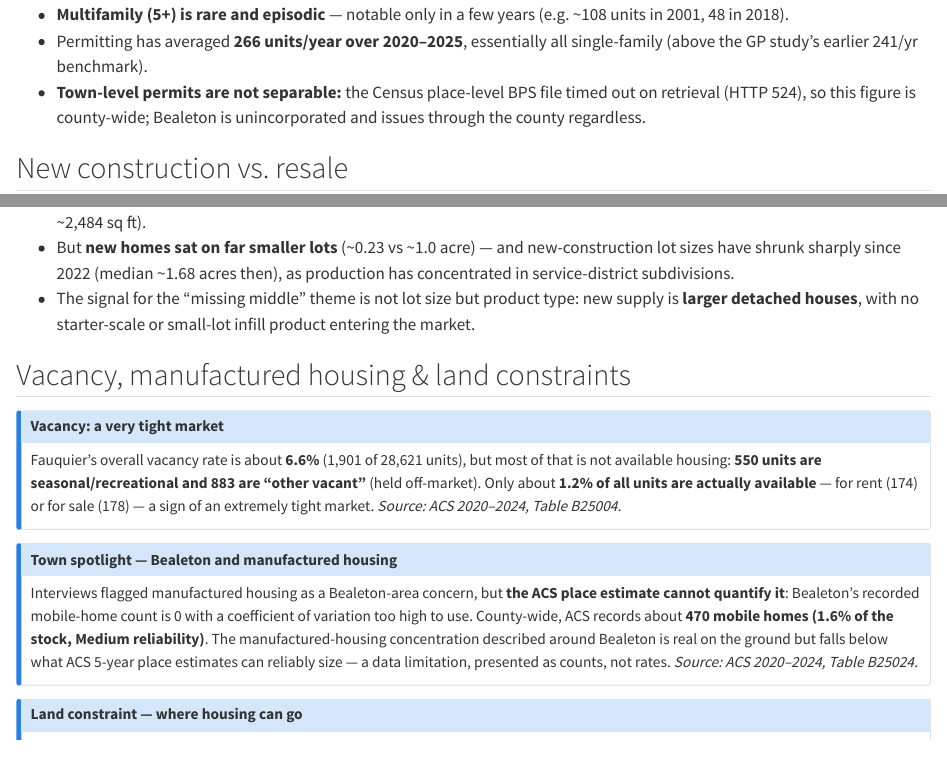
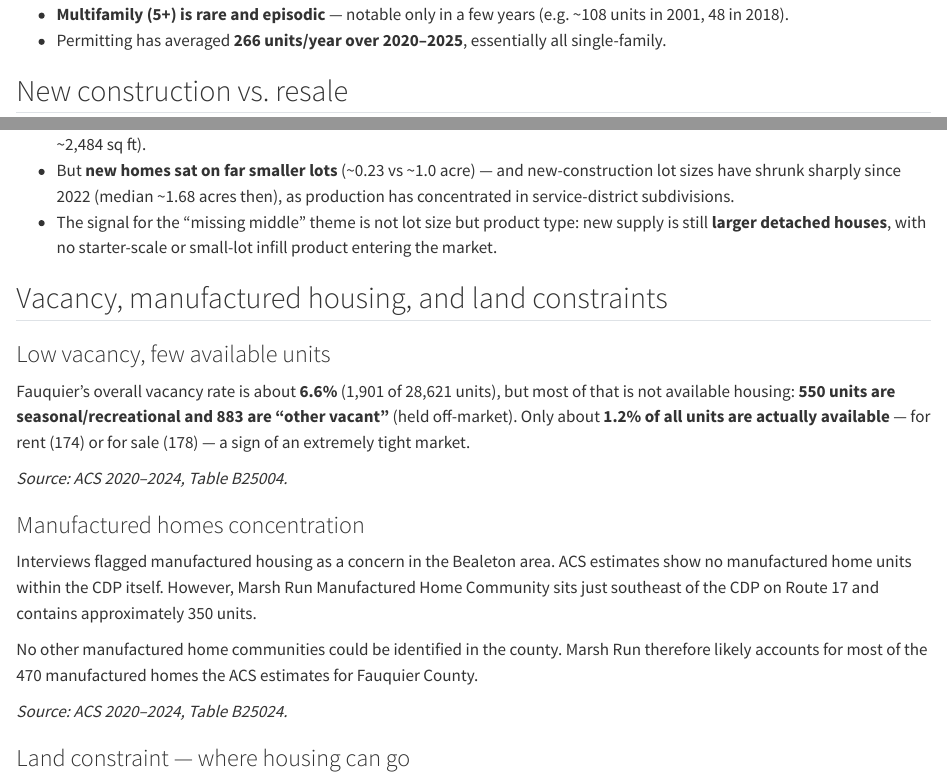
Before and after one commit to hdadvisors/fhfh, a Quarto document (inventory.qmd): the page in a window 1100 px wide, from 1770 px down before the commit and from 1720 px down after it, so that both start at the same text, and a second part further down, joined at a grey line. Rendered offline with R 4.5, knitr and Pandoc in place of Quarto, with nearby package versions; some code elsewhere in the file could not run offline.

Commit message:
content(inventory): editorial pass, Marsh Run manufactured housing; re-render with Quarto 1.10

```diff
--- a/inventory.qmd
+++ b/inventory.qmd
@@ -323,8 +324,7 @@ ggplot(perm, aes(year, units, fill = grp)) +
 
 - **Missing middle is virtually nonexistent:** just 10 total 2–4-unit permits were issued across the entire 2000–2025 period.
 - **Multifamily (5+) is rare and episodic** — notable only in a few years (e.g. ~108 units in 2001, 48 in 2018).
-- Permitting has averaged **266 units/year over 2020–2025**, essentially all single-family (above the GP study's earlier 241/yr benchmark).
-- **Town-level permits are not separable:** the Census place-level BPS file timed out on retrieval (HTTP 524), so this figure is county-wide; Bealeton is unincorporated and issues through the county regardless.
+- Permitting has averaged **266 units/year over 2020–2025**, essentially all single-family.
 
 ## New construction vs. resale
 
@@ -369,24 +369,25 @@ ggplot(nvr, aes(x = construction, y = value, fill = construction)) +
 
 - **New construction sold for a higher median price** in 2025 (~$734,000 vs ~$635,000 for resales) and was **larger** (~2,854 vs ~2,484 sq ft).
 - But **new homes sat on far smaller lots** (~0.23 vs ~1.0 acre) — and new-construction lot sizes have shrunk sharply since 2022 (median ~1.68 acres then), as production has concentrated in service-district subdivisions.
-- The signal for the "missing middle" theme is not lot size but product type: new supply is **larger detached houses**, with no starter-scale or small-lot infill product entering the market.
+- The signal for the "missing middle" theme is not lot size but product type: new supply is still **larger detached houses**, with no starter-scale or small-lot infill product entering the market.
 
-## Vacancy, manufactured housing & land constraints
+## Vacancy, manufactured housing, and land constraints
 
-::: {.callout-note}
-## Vacancy: a very tight market
+### Low vacancy, few available units
 
-Fauquier's overall vacancy rate is about **6.6%** (1,901 of 28,621 units), but most of that is not available housing: **550 units are seasonal/recreational and 883 are "other vacant"** (held off-market). Only about **1.2% of all units are actually available** — for rent (174) or for sale (178) — a sign of an extremely tight market. *Source: ACS 2020–2024, Table B25004.*
-:::
+Fauquier's overall vacancy rate is about **6.6%** (1,901 of 28,621 units), but most of that is not available housing: **550 units are seasonal/recreational and 883 are "other vacant"** (held off-market). Only about **1.2% of all units are actually available** — for rent (174) or for sale (178) — a sign of an extremely tight market.
 
-::: {.callout-note}
-## Town spotlight — Bealeton and manufactured housing
+*Source: ACS 2020–2024, Table B25004.*
 
-Interviews flagged manufactured housing as a Bealeton-area concern, but **the ACS place estimate cannot quantify it**: Bealeton's recorded mobile-home count is 0 with a coefficient of variation too high to use. County-wide, ACS records about **470 mobile homes (1.6% of the stock, Medium reliability)**. The manufactured-housing concentration described around Bealeton is real on the ground but falls below what ACS 5-year place estimates can reliably size — a data limitation, presented as counts, not rates. *Source: ACS 2020–2024, Table B25024.*
-:::
+### Manufactured homes concentration
 
-::: {.callout-note}
-## Land constraint — where housing can go
+Interviews flagged manufactured housing as a concern in the Bealeton area. ACS estimates show no manufactured home units within the CDP itself. However, Marsh Run Manufactured Home Community sits just southeast of the CDP on Route 17 and contains approximately 350 units.
+
+No other manufactured home communities could be identified in the county. Marsh Run therefore likely accounts for most of the 470 manufactured homes the ACS estimates for Fauquier County.
+
+*Source: ACS 2020–2024, Table B25024.*
+
+### Land constraint — where housing can go
 
 Fauquier's Comprehensive Plan channels growth into eight service districts:
 
```
Also changed, not shown: docs/search.json, inventory.qmd (24 more changed lines), 21 other files.
